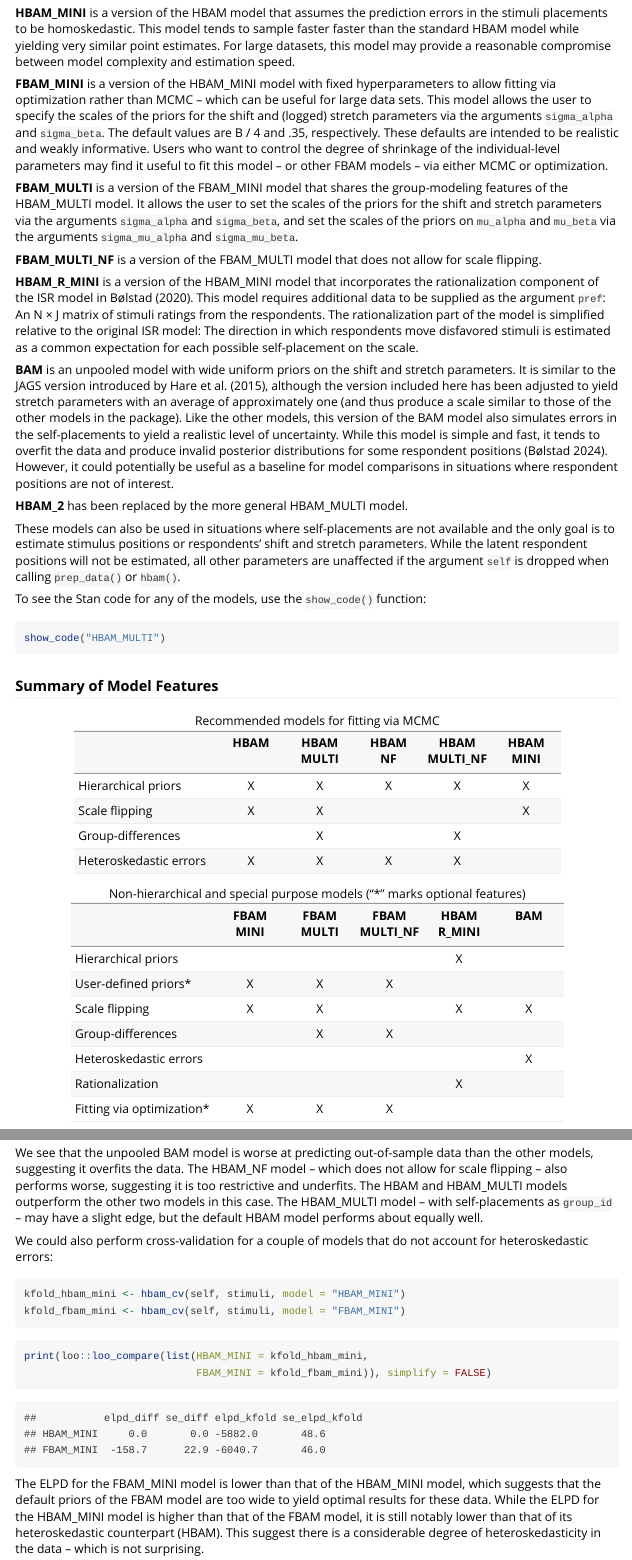
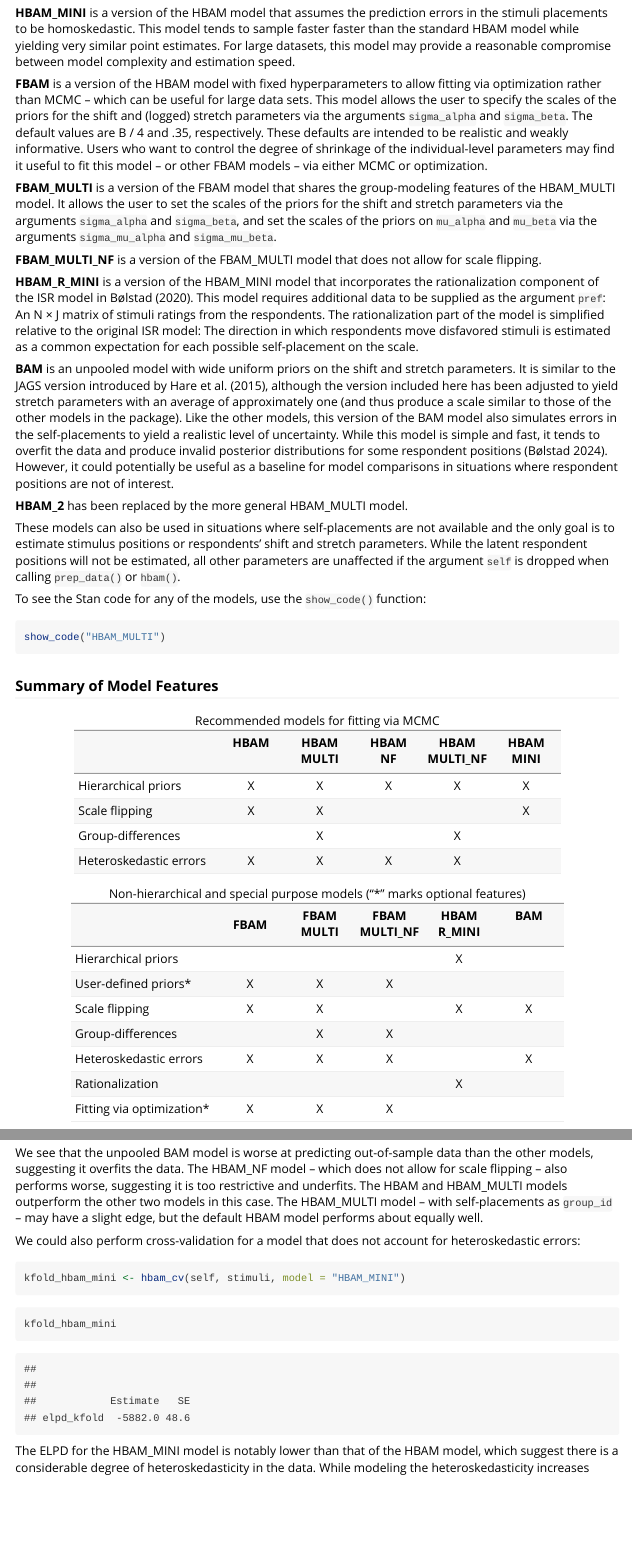
Before and after one commit to jbolstad/hbamr, an R Markdown document (vignettes/hbamr.Rmd): the page in a window 1100 px wide, from 2330 px down, and a second part further down, joined at a grey line. Rendered offline with R 4.5, knitr and Pandoc, with nearby package versions.

Commit message:
New version: Make all FBAM models heteroskedastic

````diff
--- a/vignettes/hbamr.Rmd
+++ b/vignettes/hbamr.Rmd
@@ -91,9 +91,9 @@ This package provides several alternative models that can be selected using the
 
 **HBAM_MINI** is a version of the HBAM model that assumes the prediction errors in the stimuli placements to be homoskedastic. This model tends to sample faster faster than the standard HBAM model while yielding very similar point estimates. For large datasets, this model may provide a reasonable compromise between model complexity and estimation speed.
 
-**FBAM_MINI** is a version of the HBAM_MINI model with fixed hyperparameters to allow fitting via optimization rather than MCMC -- which can be useful for large data sets. This model allows the user to specify the scales of the priors for the shift and (logged) stretch parameters via the arguments `sigma_alpha` and `sigma_beta`. The default values are B / 4 and .35, respectively. These defaults are intended to be realistic and weakly informative. Users who want to control the degree of shrinkage of the individual-level parameters may find it useful to fit this model -- or other FBAM models -- via either MCMC or optimization.
+**FBAM** is a version of the HBAM model with fixed hyperparameters to allow fitting via optimization rather than MCMC -- which can be useful for large data sets. This model allows the user to specify the scales of the priors for the shift and (logged) stretch parameters via the arguments `sigma_alpha` and `sigma_beta`. The default values are B / 4 and .35, respectively. These defaults are intended to be realistic and weakly informative. Users who want to control the degree of shrinkage of the individual-level parameters may find it useful to fit this model -- or other FBAM models -- via either MCMC or optimization.
 
-**FBAM_MULTI** is a version of the FBAM_MINI model that shares the group-modeling features of the HBAM_MULTI model. It allows the user to set the scales of the priors for the shift and stretch parameters via the arguments `sigma_alpha` and `sigma_beta`, and set the scales of the priors on `mu_alpha` and `mu_beta` via the arguments `sigma_mu_alpha` and `sigma_mu_beta`.
+**FBAM_MULTI** is a version of the FBAM model that shares the group-modeling features of the HBAM_MULTI model. It allows the user to set the scales of the priors for the shift and stretch parameters via the arguments `sigma_alpha` and `sigma_beta`, and set the scales of the priors on `mu_alpha` and `mu_beta` via the arguments `sigma_mu_alpha` and `sigma_mu_beta`.
 
 **FBAM_MULTI_NF** is a version of the FBAM_MULTI model that does not allow for scale flipping.
 
@@ -122,13 +122,13 @@ show_code("HBAM_MULTI")
 
 : Recommended models for fitting via MCMC
 
-|                            | FBAM<br>MINI | FBAM<br>MULTI | FBAM<br>MULTI_NF | HBAM<br>R_MINI | BAM<br>  |
+|                            | FBAM | FBAM<br>MULTI | FBAM<br>MULTI_NF | HBAM<br>R_MINI | BAM<br>  |
 |-----------------------------|:------------:|:------------:|:------------:|:------------:|:------------:|
 | Hierarchical priors        |              |               |                  |       X        |          |
 | User-defined priors\*      |      X       |       X       |        X         |                |          |
 | Scale flipping             |      X       |       X       |                  |       X        |    X     |
 | Group-differences          |              |       X       |        X         |                |          |
-| Heteroskedastic errors     |              |               |                  |                |    X     |
+| Heteroskedastic errors     |      X       |       X       |        X         |                |    X     |
 | Rationalization            |              |               |                  |       X        |          |
 | Fitting via optimization\* |      X       |       X       |        X         |                |          |
 
@@ -381,20 +381,18 @@ print(loo1, simplify = FALSE)
 
 We see that the unpooled BAM model is worse at predicting out-of-sample data than the other models, suggesting it overfits the data. The HBAM_NF model -- which does not allow for scale flipping -- also performs worse, suggesting it is too restrictive and underfits. The HBAM and HBAM_MULTI models outperform the other two models in this case. The HBAM_MULTI model -- with self-placements as `group_id` -- may have a slight edge, but the default HBAM model performs about equally well.
 
-We could also perform cross-validation for a couple of models that do not account for heteroskedastic errors:
+We could also perform cross-validation for a model that does not account for heteroskedastic errors:
 
 ```{r, eval = FALSE}
 kfold_hbam_mini <- hbam_cv(self, stimuli, model = "HBAM_MINI")
-kfold_fbam_mini <- hbam_cv(self, stimuli, model = "FBAM_MINI")
 ```
 
 ```{r, eval = FALSE}
-print(loo::loo_compare(list(HBAM_MINI = kfold_hbam_mini,
-                            FBAM_MINI = kfold_fbam_mini)), simplify = FALSE)
+kfold_hbam_mini
 ```
 
 ```{r, echo = FALSE}
-print(loo2, simplify = FALSE)
+kfold_hbam_mini
 ```
 
-The ELPD for the FBAM_MINI model is lower than that of the HBAM_MINI model, which suggests that the default priors of the FBAM model are too wide to yield optimal results for these data. While the ELPD for the HBAM_MINI model is higher than that of the FBAM model, it is still notably lower than that of its heteroskedastic counterpart (HBAM). This suggest there is a considerable degree of heteroskedasticity in the data -- which is not surprising.
+The ELPD for the HBAM_MINI model is notably lower than that of the HBAM model, which suggest there is a considerable degree of heteroskedasticity in the data. While modeling the heteroskedasticity increases prediction accuracy, it should be noted that this does not necessarily translate into much more accurate estimates of key model outputs. As shown in section on plotting, the results for the HBAM and HBAM_MINI models are very similar. In fact, their estimated respondent positions correlate at .97 and .99, depending on whether we use the posterior means or medians. Their estimated stimulus positions also correlate at .99, but this masks the fact that the HBAM_MINI model places the less well known candidate John B. Anderson further to the left than the HBAM model does. There are some subtle differences that users should be aware of, even if these models tend to produce very similar results.
````
Also changed, not shown: NEWS.md (+7 -0 lines), R/fbam.R (+8 -8 lines), R/hbam.R (+2 -2 lines), R/inits.R (+1 -1 lines), vignettes/elpds.rda, vignettes/hbamr.Rmd (8 more changed lines), 5 other files.
